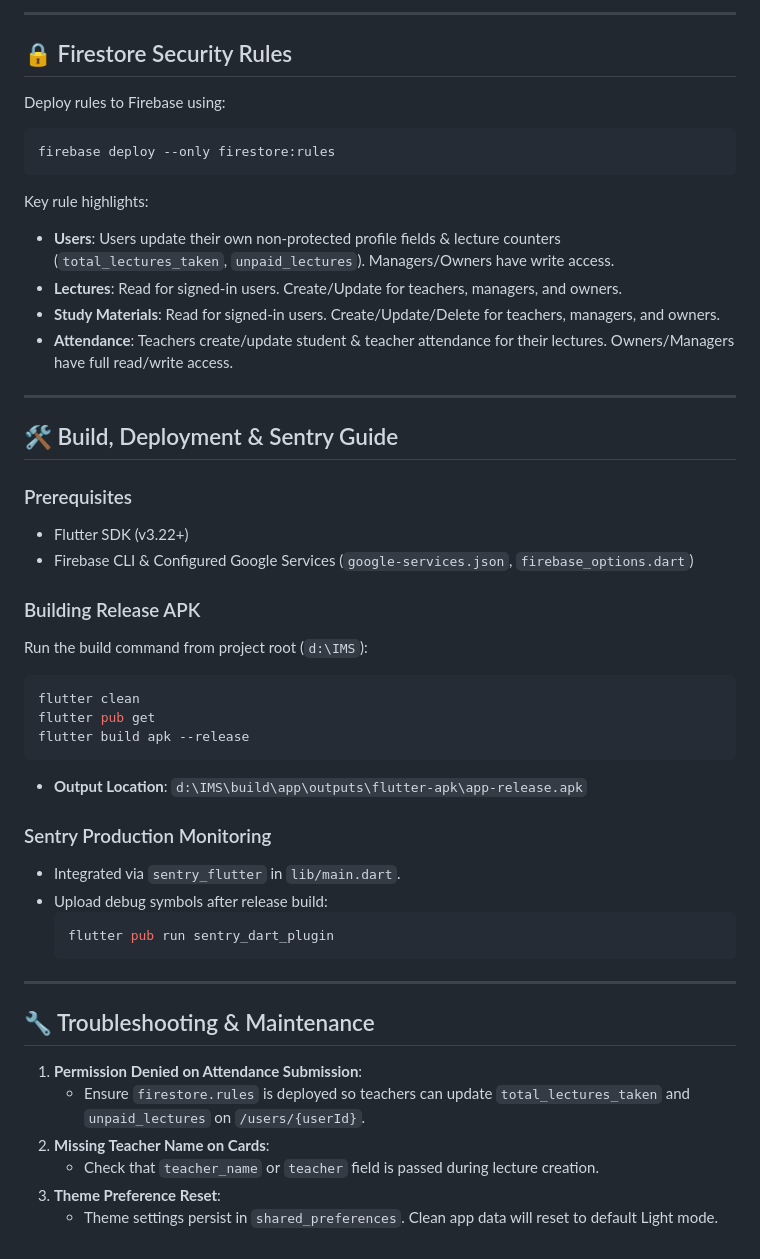
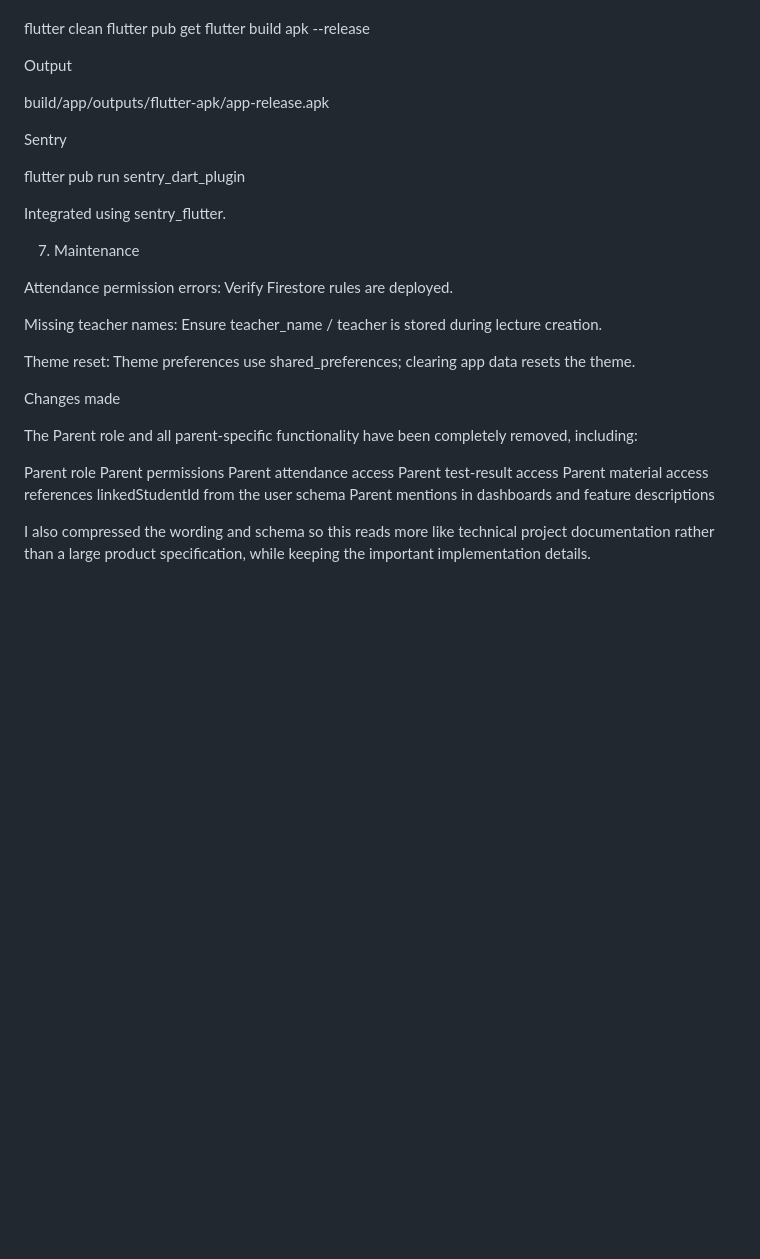
Before and after one commit to Mugen3568/ims, a Markdown page: README.md, the part around one of its changes. Rendered like a GitHub page; blank space fills up the shorter version.

````diff
--- a/README.md
+++ b/README.md
@@ -123,49 +169,35 @@ The **Institute Management System (IMS)** is a multi-role educational management
----
-
-## 🔒 Firestore Security Rules
-
-Deploy rules to Firebase using:
-```bash
-firebase deploy --only firestore:rules
-```
-
-Key rule highlights:
-- **Users**: Users update their own non-protected profile fields & lecture counters (`total_lectures_taken`, `unpaid_lectures`). Managers/Owners have write access.
-- **Lectures**: Read for signed-in users. Create/Update for teachers, managers, and owners.
-- **Study Materials**: Read for signed-in users. Create/Update/Delete for teachers, managers, and owners.
-- **Attendance**: Teachers create/update student & teacher attendance for their lectures. Owners/Managers have full read/write access.
-
----
-
-## 🛠️ Build, Deployment & Sentry Guide
-
-### Prerequisites
-- Flutter SDK (v3.22+)
-- Firebase CLI & Configured Google Services (`google-services.json`, `firebase_options.dart`)
-
-### Building Release APK
-Run the build command from project root (`d:\IMS`):
-```powershell
 flutter clean
 flutter pub get
 flutter build apk --release
-```
-- **Output Location**: `d:\IMS\build\app\outputs\flutter-apk\app-release.apk`
 
-### Sentry Production Monitoring
-- Integrated via `sentry_flutter` in `lib/main.dart`.
-- Upload debug symbols after release build:
-  ```powershell
-  flutter pub run sentry_dart_plugin
-  ```
+Output
 
----
+build/app/outputs/flutter-apk/app-release.apk
 
-## 🔧 Troubleshooting & Maintenance
+Sentry
 
-1. **Permission Denied on Attendance Submission**:
-   - Ensure `firestore.rules` is deployed so teachers can update `total_lectures_taken` and `unpaid_lectures` on `/users/{userId}`.
-2. **Missing Teacher Name on Cards**:
-   - Check that `teacher_name` or `teacher` field is passed during lecture creation.
-3. **Theme Preference Reset**:
-   - Theme settings persist in `shared_preferences`. Clean app data will reset to default Light mode.
+flutter pub run sentry_dart_plugin
+
+Integrated using sentry_flutter.
+
+7. Maintenance
+
+Attendance permission errors: Verify Firestore rules are deployed.
+
+Missing teacher names: Ensure teacher_name / teacher is stored during lecture creation.
+
+Theme reset: Theme preferences use shared_preferences; clearing app data resets the theme.
+
+Changes made
+
+The Parent role and all parent-specific functionality have been completely removed, including:
+
+Parent role
+Parent permissions
+Parent attendance access
+Parent test-result access
+Parent material access references
+linkedStudentId from the user schema
+Parent mentions in dashboards and feature descriptions
+
+I also compressed the wording and schema so this reads more like technical project documentation rather than a large product specification, while keeping the important implementation details.
````
Also changed, not shown: other parts of README.md (+155 -109 lines).
